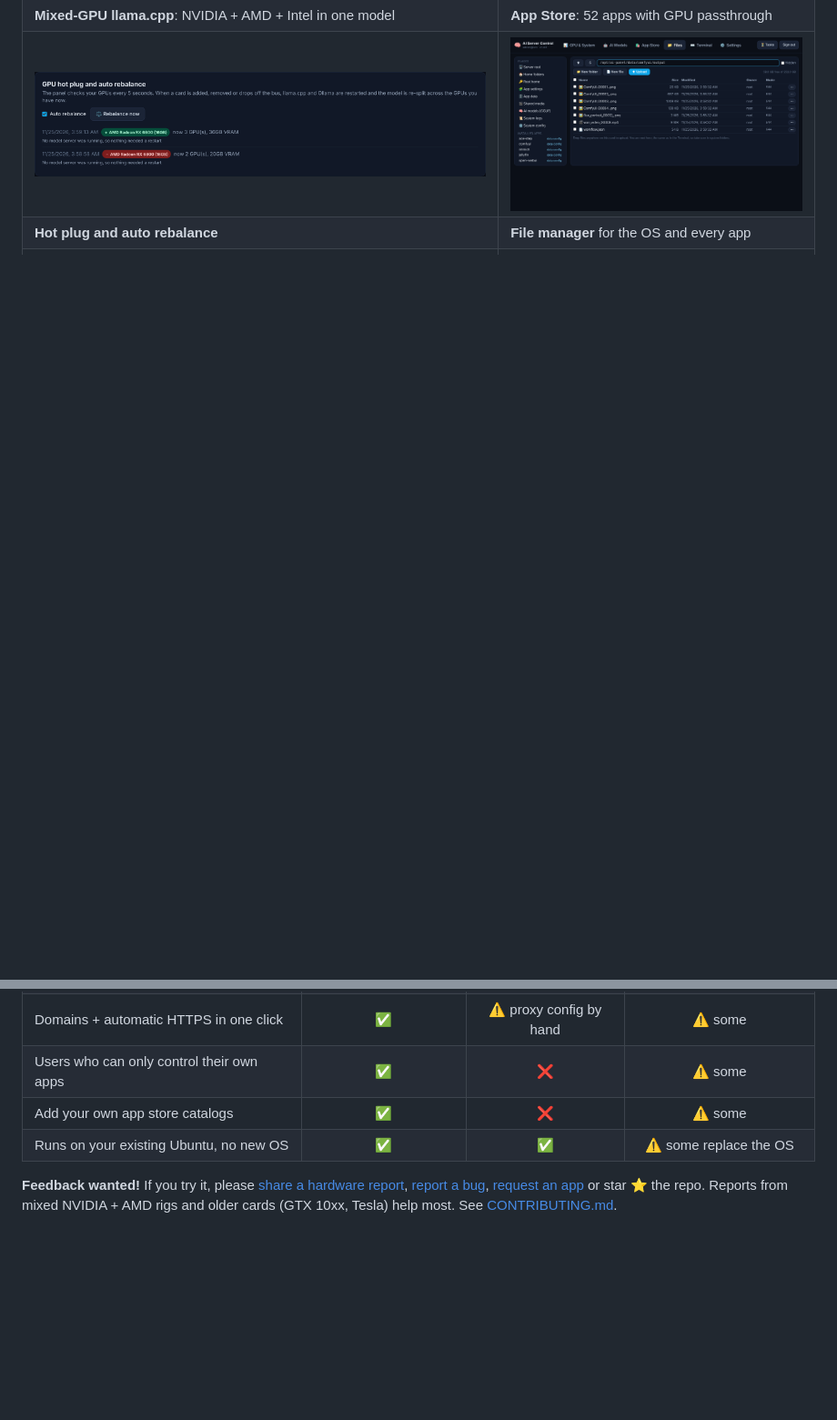
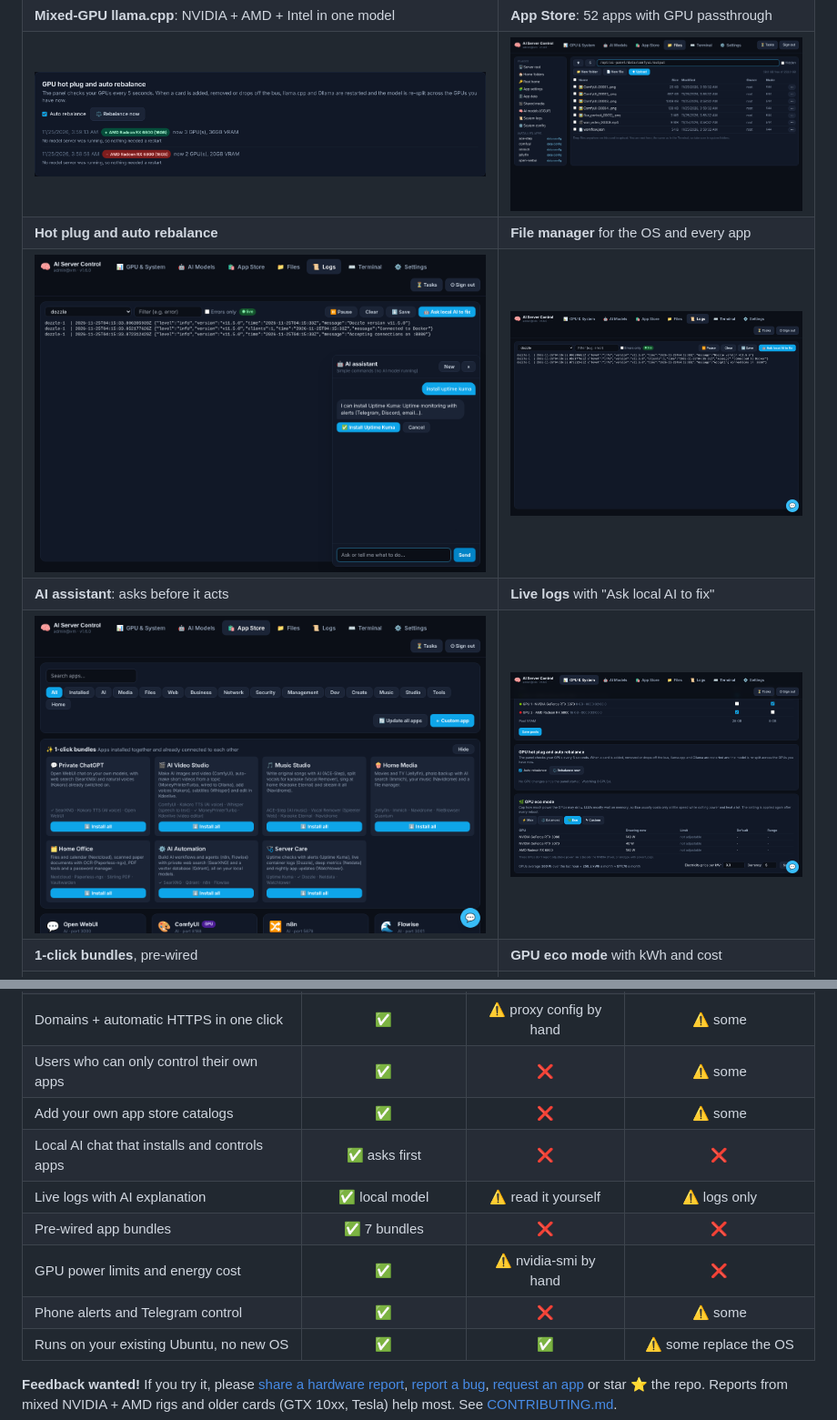
Before and after one commit to nnlahpai-ai-control-panel/Ai-Control-Panel, a Markdown page: README.md, 2 parts joined by grey strips. Shown at 91% size. GitHub-like rendering; pictures changed too: docs/screenshots/assistant.png (added), docs/screenshots/bundles.png (added), docs/screenshots/eco.png (added); blank space fills up the shorter version.

```diff
--- a/README.md
+++ b/README.md
@@ -63,6 +78,10 @@ You get a full shell with no SSH client. Update one app, every app, the AI engin
 | **Mixed-GPU llama.cpp**: NVIDIA + AMD + Intel in one model | **App Store**: 52 apps with GPU passthrough |
 | ![GPU hot plug](docs/screenshots/gpu-hotplug.png) | ![Files](docs/screenshots/files.png) |
 | **Hot plug and auto rebalance** | **File manager** for the OS and every app |
+| ![AI assistant](docs/screenshots/assistant.png) | ![Live logs](docs/screenshots/logs.png) |
+| **AI assistant**: asks before it acts | **Live logs** with "Ask local AI to fix" |
+| ![Bundles](docs/screenshots/bundles.png) | ![Eco mode](docs/screenshots/eco.png) |
+| **1-click bundles**, pre-wired | **GPU eco mode** with kWh and cost |
 | ![GPU pools](docs/screenshots/gpu-pools.png) | ![Terminal](docs/screenshots/terminal.png) |
 | **GPU pools**: "AI" cards vs "Media" cards | **Browser terminal**: full root shell |
 
@@ -81,6 +100,11 @@ You get a full shell with no SSH client. Update one app, every app, the AI engin
 | Domains + automatic HTTPS in one click | ✅ | ⚠️ proxy config by hand | ⚠️ some |
 | Users who can only control their own apps | ✅ | ❌ | ⚠️ some |
 | Add your own app store catalogs | ✅ | ❌ | ⚠️ some |
+| Local AI chat that installs and controls apps | ✅ asks first | ❌ | ❌ |
+| Live logs with AI explanation | ✅ local model | ⚠️ read it yourself | ⚠️ logs only |
+| Pre-wired app bundles | ✅ 7 bundles | ❌ | ❌ |
+| GPU power limits and energy cost | ✅ | ⚠️ nvidia-smi by hand | ❌ |
+| Phone alerts and Telegram control | ✅ | ❌ | ⚠️ some |
 | Runs on your existing Ubuntu, no new OS | ✅ | ✅ | ⚠️ some replace the OS |
 
 **Feedback wanted!** If you try it, please [share a hardware report](../../issues/new?template=hardware_report.yml), [report a bug](../../issues/new?template=bug_report.yml), [request an app](../../issues/new?template=app_request.yml) or star ⭐ the repo. Reports from mixed NVIDIA + AMD rigs and older cards (GTX 10xx, Tesla) help most. See [CONTRIBUTING.md](CONTRIBUTING.md).
```
Also changed, not shown: other parts of README.md (+60 -0 lines), 4 other files.
